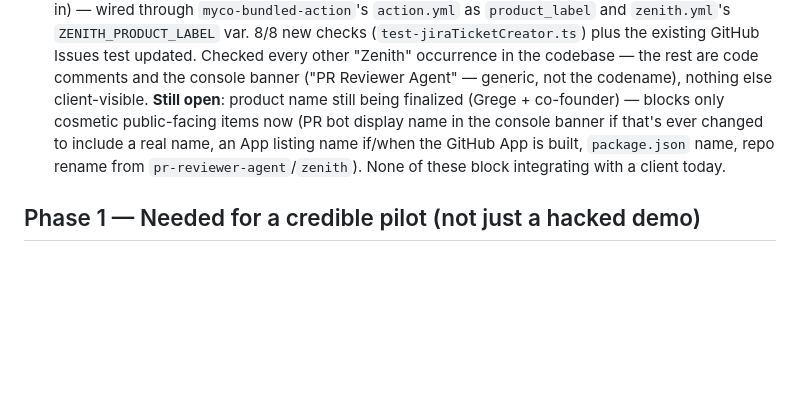
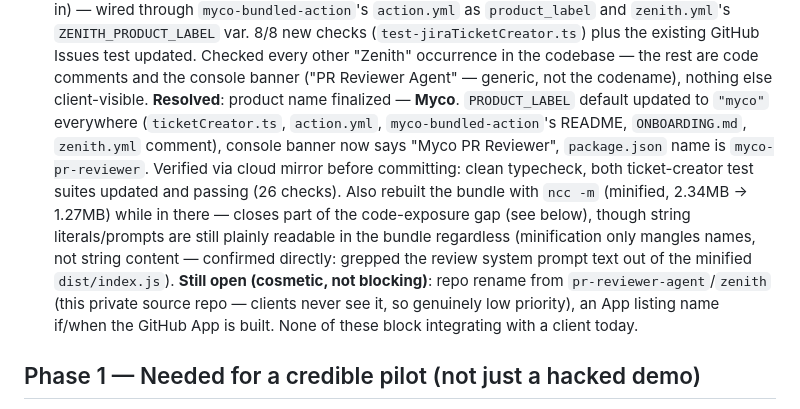
Before and after one commit to vvkmj/myco-demo-api-service, a Markdown page: TODO.md, the part around the change. Drawn GitHub-style; blank space fills up the shorter version.

Commit message:
Update TODO: product name resolved (Myco), bundle minified

```diff
--- a/TODO.md
+++ b/TODO.md
@@ -186,11 +186,22 @@ code. Backend: starting fresh, low-ops.
       updated. Checked every other "Zenith" occurrence in the codebase —
       the rest are code comments and the console banner ("PR Reviewer
       Agent" — generic, not the codename), nothing else client-visible.
-      **Still open**: product name still being finalized (Grege +
-      co-founder) — blocks only cosmetic public-facing items now (PR bot
-      display name in the console banner if that's ever changed to include
-      a real name, an App listing name if/when the GitHub App is built,
-      `package.json` name, repo rename from `pr-reviewer-agent`/`zenith`).
+      **Resolved**: product name finalized — **Myco**. `PRODUCT_LABEL`
+      default updated to `"myco"` everywhere (`ticketCreator.ts`,
+      `action.yml`, `myco-bundled-action`'s README, `ONBOARDING.md`,
+      `zenith.yml` comment), console banner now says "Myco PR Reviewer",
+      `package.json` name is `myco-pr-reviewer`. Verified via cloud mirror
+      before committing: clean typecheck, both ticket-creator test suites
+      updated and passing (26 checks). Also rebuilt the bundle with
+      `ncc -m` (minified, 2.34MB → 1.27MB) while in there — closes part of
+      the code-exposure gap (see below), though string literals/prompts are
+      still plainly readable in the bundle regardless (minification only
+      mangles names, not string content — confirmed directly: grepped the
+      review system prompt text out of the minified `dist/index.js`).
+      **Still open (cosmetic, not blocking)**: repo rename from
+      `pr-reviewer-agent`/`zenith` (this private source repo — clients never
+      see it, so genuinely low priority), an App listing name if/when the
+      GitHub App is built.
       None of these block integrating with a client today.
 
 ## Phase 1 — Needed for a credible pilot (not just a hacked demo)
```
